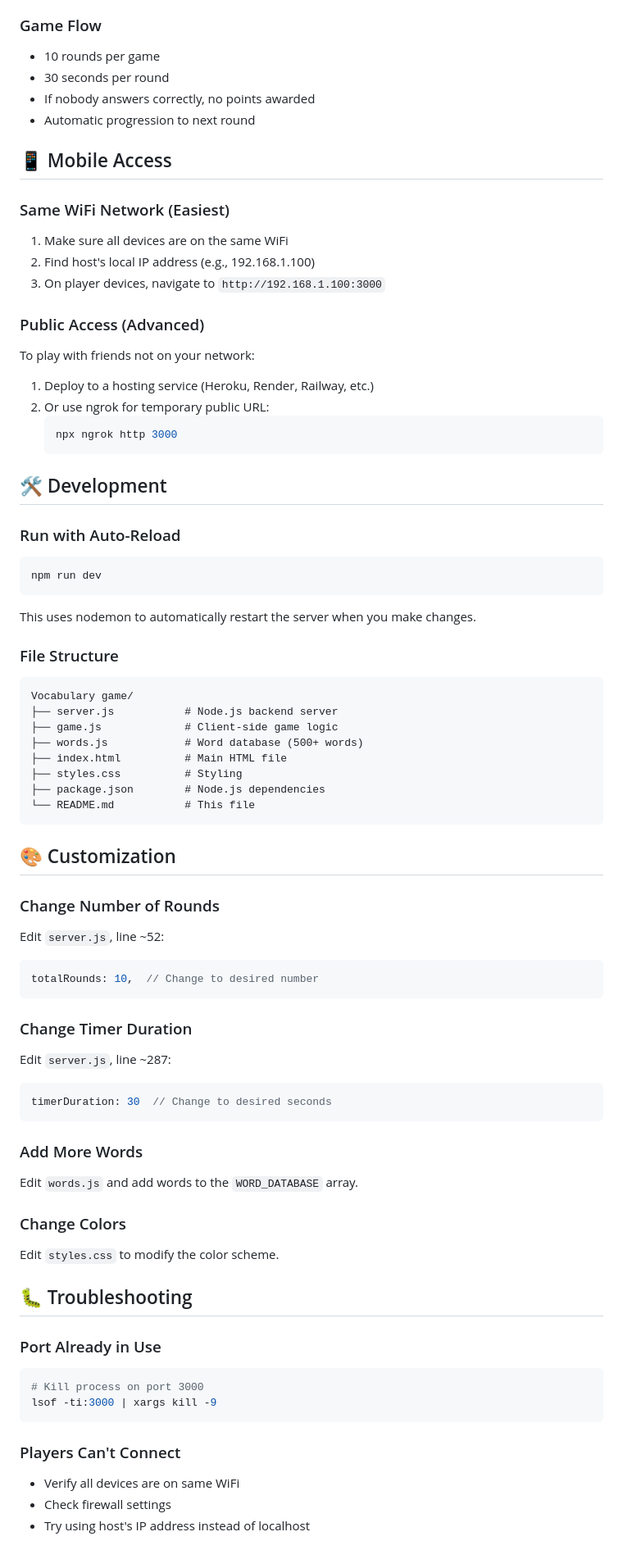
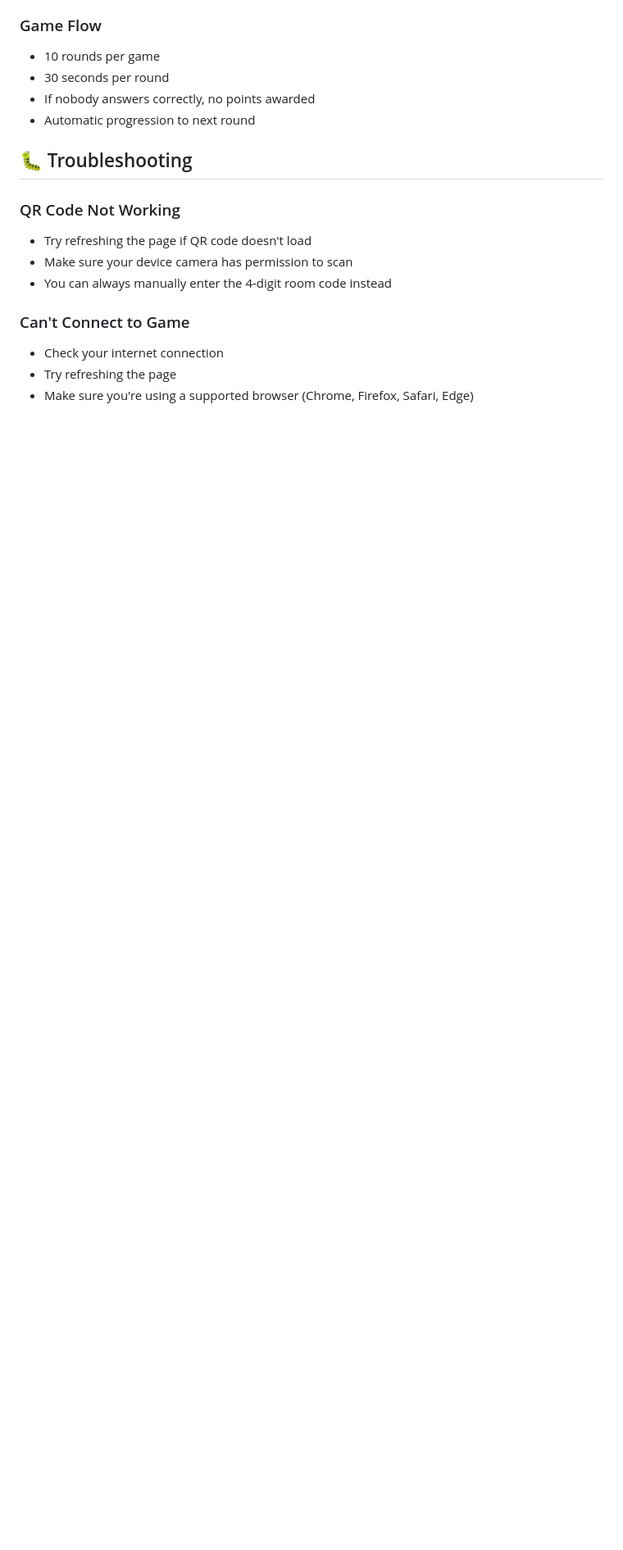
Before and after one commit to jimsssss/wordwiz-game, a Markdown page: README.md, the part around one of its changes. Shown at 82% size. Drawn GitHub-style; blank space fills up the shorter version.

````diff
--- a/README.md
+++ b/README.md
@@ -137,72 +79,15 @@ Look for "IPv4 Address" (usually starts with 192.168.x.x or 10.0.x.x)
 - If nobody answers correctly, no points awarded
 - Automatic progression to next round
 
-## 📱 Mobile Access
-
-### Same WiFi Network (Easiest)
-1. Make sure all devices are on the same WiFi
-2. Find host's local IP address (e.g., 192.168.1.100)
-3. On player devices, navigate to `http://192.168.1.100:3000`
-
-### Public Access (Advanced)
-To play with friends not on your network:
-1. Deploy to a hosting service (Heroku, Render, Railway, etc.)
-2. Or use ngrok for temporary public URL:
-   ```bash
-   npx ngrok http 3000
-   ```
-
-## 🛠️ Development
-
-### Run with Auto-Reload
-```bash
-npm run dev
-```
-
-This uses nodemon to automatically restart the server when you make changes.
-
-### File Structure
-```
-Vocabulary game/
-├── server.js           # Node.js backend server
-├── game.js             # Client-side game logic
-├── words.js            # Word database (500+ words)
-├── index.html          # Main HTML file
-├── styles.css          # Styling
-├── package.json        # Node.js dependencies
-└── README.md           # This file
-```
-
-## 🎨 Customization
-
-### Change Number of Rounds
-Edit `server.js`, line ~52:
-```javascript
-totalRounds: 10,  // Change to desired number
-```
-
-### Change Timer Duration
-Edit `server.js`, line ~287:
-```javascript
-timerDuration: 30  // Change to desired seconds
-```
-
-### Add More Words
-Edit `words.js` and add words to the `WORD_DATABASE` array.
-
-### Change Colors
-Edit `styles.css` to modify the color scheme.
-
 ## 🐛 Troubleshooting
 
-### Port Already in Use
-```bash
-# Kill process on port 3000
-lsof -ti:3000 | xargs kill -9
-```
+### QR Code Not Working
+- Try refreshing the page if QR code doesn't load
+- Make sure your device camera has permission to scan
+- You can always manually enter the 4-digit room code instead
 
-### Players Can't Connect
-- Verify all devices are on same WiFi
-- Check firewall settings
-- Try using host's IP address instead of localhost
+### Can't Connect to Game
+- Check your internet connection
+- Try refreshing the page
+- Make sure you're using a supported browser (Chrome, Firefox, Safari, Edge)
 
````
Also changed, not shown: other parts of README.md (+32 -92 lines).
